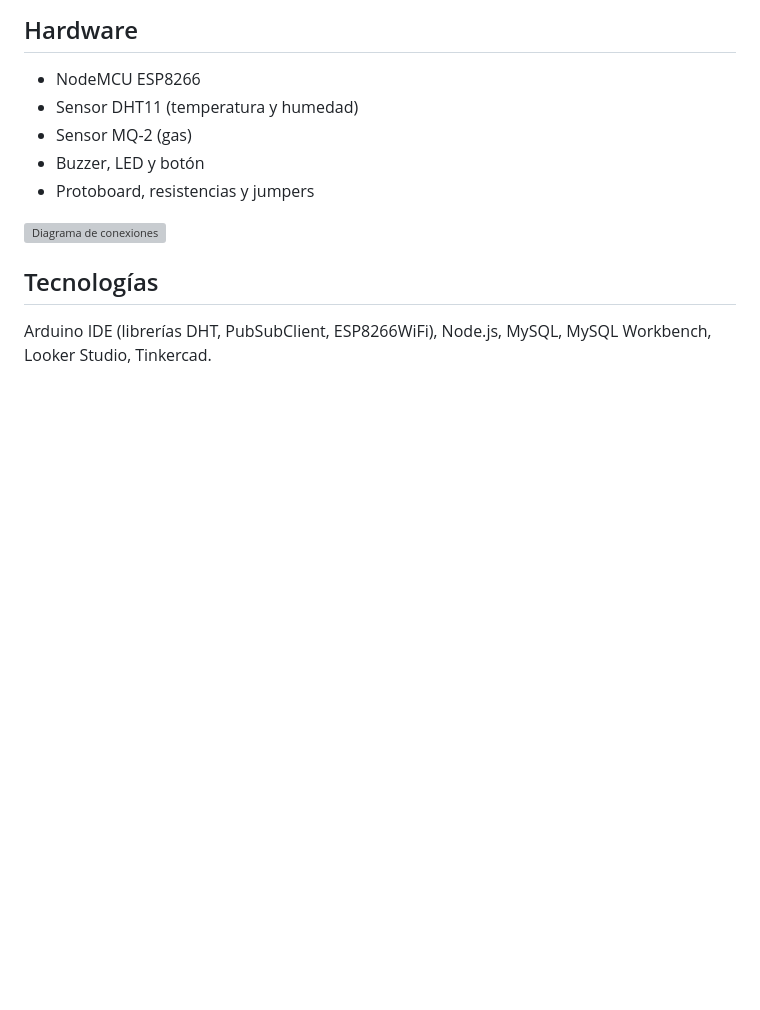
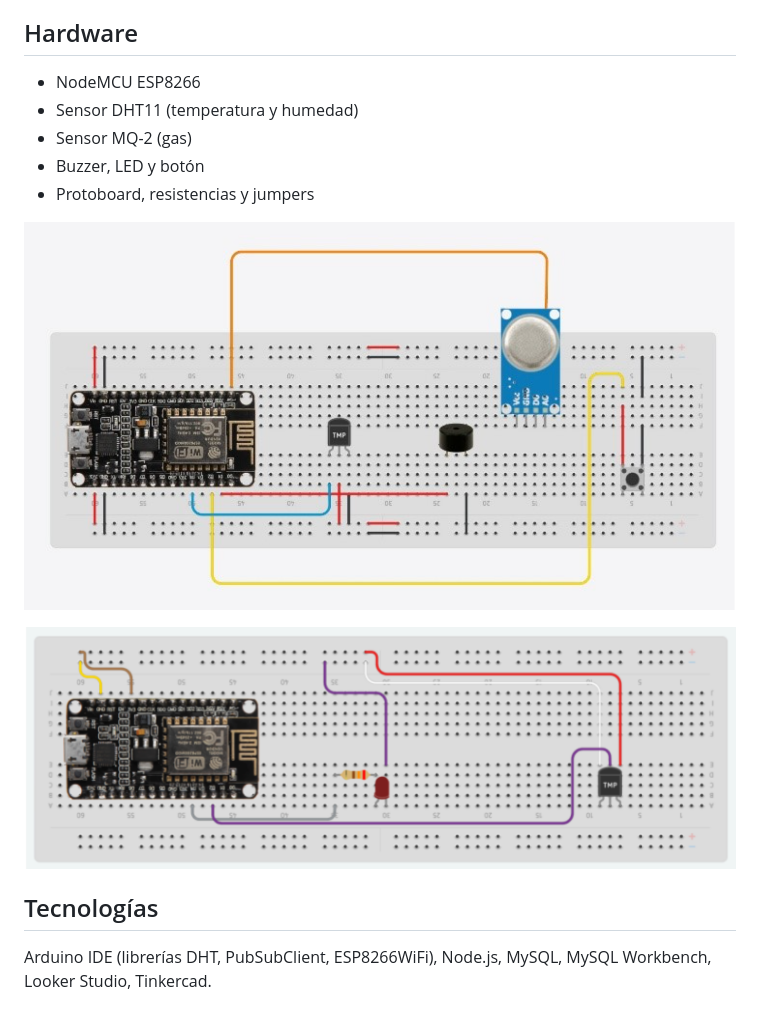
Before and after one commit to JPRemes/Home_Guardian, a Markdown page: README.md, the part around the change. GitHub-like rendering; pictures changed too: images/conexiones-led.png (added), images/conexiones.png (added); blank space fills up the shorter version; grey boxes are pictures that could not be loaded.

Commit message:
Agregar diagramas de infraestructura y conexiones

```diff
--- a/README.md
+++ b/README.md
@@ -47,6 +47,8 @@ Tres tablas relacionadas, diseñadas en MySQL Workbench:
 
 ![Diagrama de conexiones](images/conexiones.png)
 
+![Diagrama de conexiones del LED de estado](images/conexiones-led.png)
+
 ## Tecnologías
 
 Arduino IDE (librerías DHT, PubSubClient, ESP8266WiFi), Node.js, MySQL, MySQL Workbench, Looker Studio, Tinkercad.
```
Also changed, not shown: images/infraestructura.png (added).
